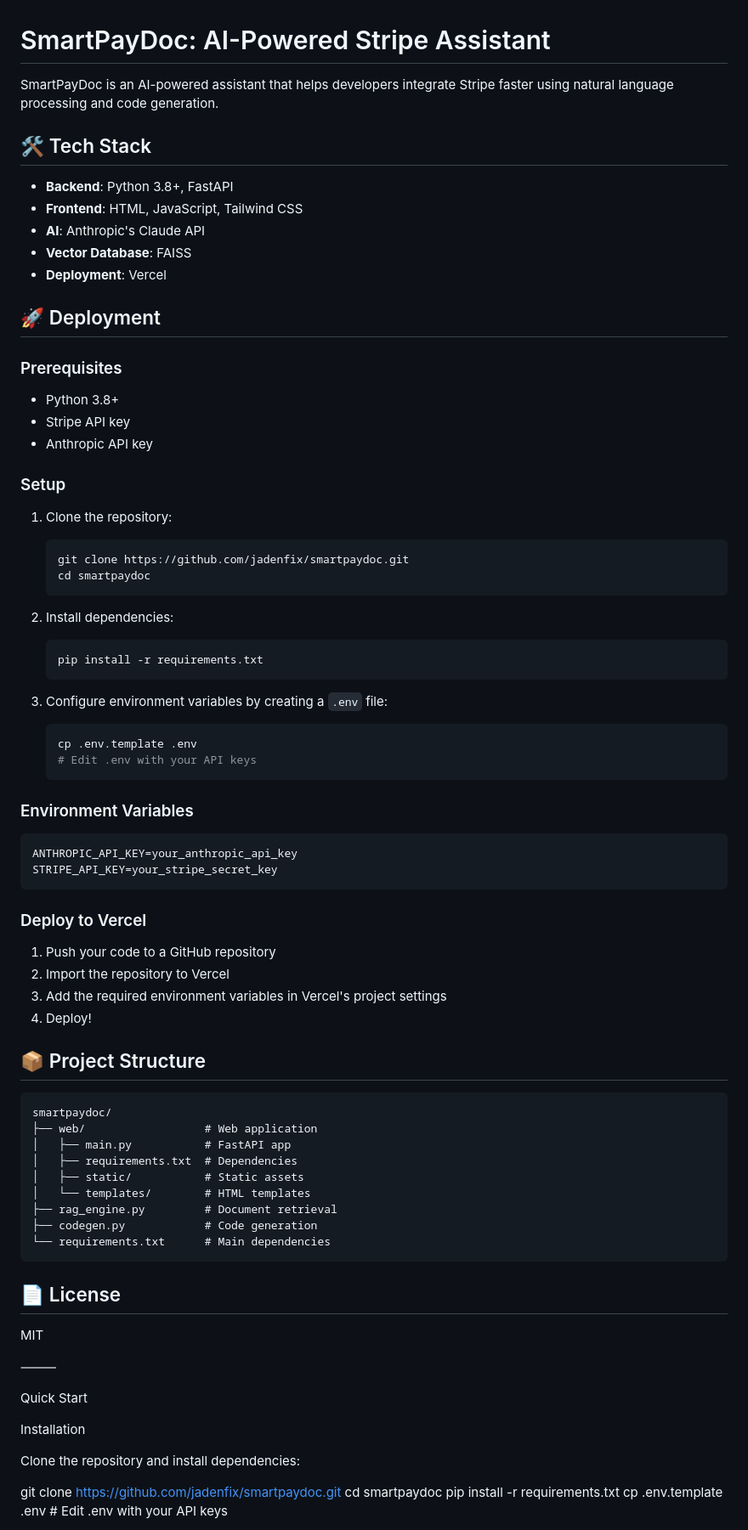
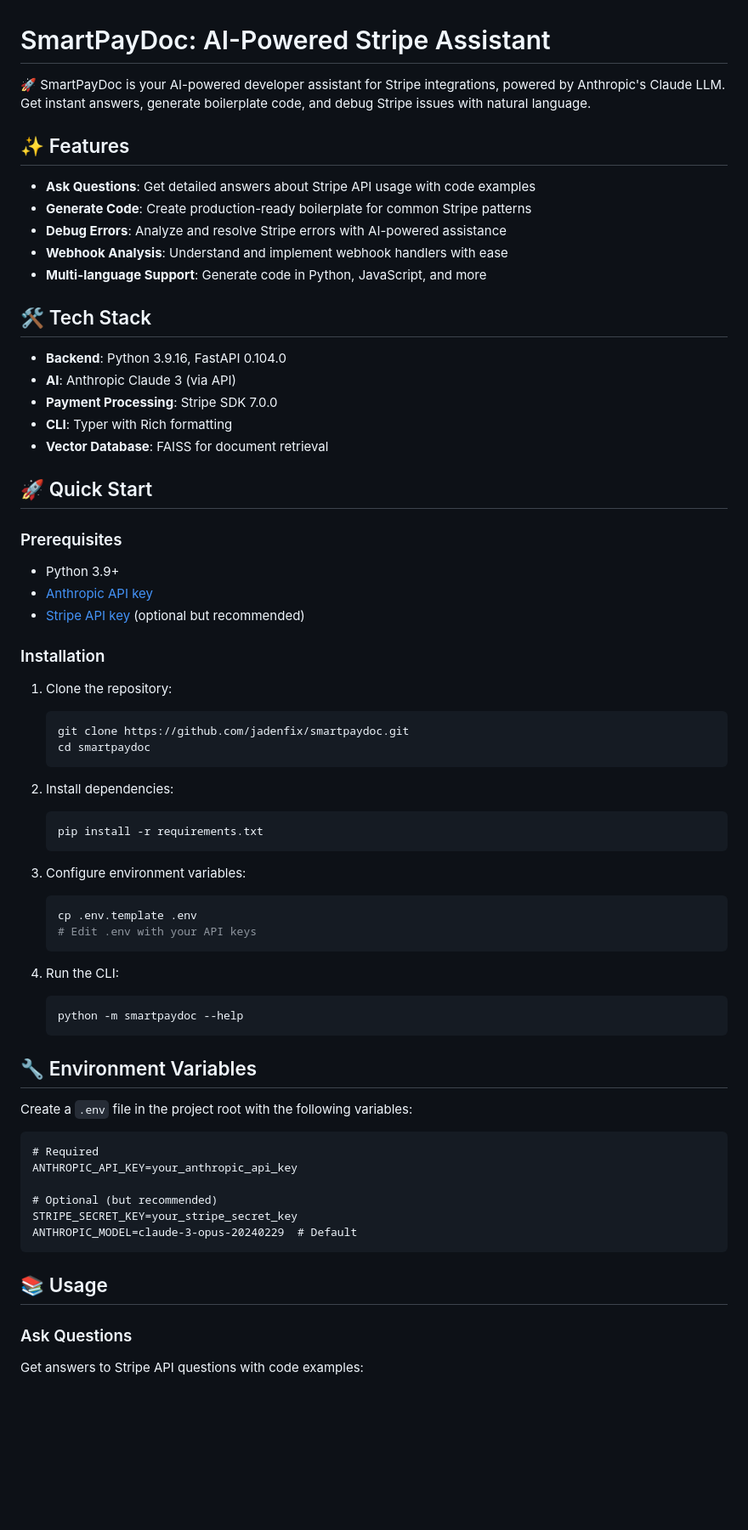
Before and after one commit to jadenfix/smartpaydoc, a Markdown page: README.md, the part around the change printed below. Shown: that part at 85% size. GitHub-like rendering; blank space fills up the shorter version.

````diff
--- a/README.md
+++ b/README.md
@@ -1,24 +1,32 @@
 # SmartPayDoc: AI-Powered Stripe Assistant
 
-SmartPayDoc is an AI-powered assistant that helps developers integrate Stripe faster using natural language processing and code generation.
+🚀 SmartPayDoc is your AI-powered developer assistant for Stripe integrations, powered by Anthropic's Claude LLM. Get instant answers, generate boilerplate code, and debug Stripe issues with natural language.
+
+## ✨ Features
+
+- **Ask Questions**: Get detailed answers about Stripe API usage with code examples
+- **Generate Code**: Create production-ready boilerplate for common Stripe patterns
+- **Debug Errors**: Analyze and resolve Stripe errors with AI-powered assistance
+- **Webhook Analysis**: Understand and implement webhook handlers with ease
+- **Multi-language Support**: Generate code in Python, JavaScript, and more
 
 ## 🛠️ Tech Stack
 
-- **Backend**: Python 3.8+, FastAPI
-- **Frontend**: HTML, JavaScript, Tailwind CSS
-- **AI**: Anthropic's Claude API
-- **Vector Database**: FAISS
-- **Deployment**: Vercel
+- **Backend**: Python 3.9.16, FastAPI 0.104.0
+- **AI**: Anthropic Claude 3 (via API)
+- **Payment Processing**: Stripe SDK 7.0.0
+- **CLI**: Typer with Rich formatting
+- **Vector Database**: FAISS for document retrieval
 
-## 🚀 Deployment
+## 🚀 Quick Start
 
 ### Prerequisites
 
-- Python 3.8+
-- Stripe API key
-- Anthropic API key
+- Python 3.9+
+- [Anthropic API key](https://console.anthropic.com/)
+- [Stripe API key](https://dashboard.stripe.com/apikeys) (optional but recommended)
 
-### Setup
+### Installation
 
 1. Clone the repository:
    ```bash
@@ -31,54 +39,32 @@ SmartPayDoc is an AI-powered assistant that helps developers integrate Stripe fa
    pip install -r requirements.txt
    ```
 
-3. Configure environment variables by creating a `.env` file:
+3. Configure environment variables:
    ```bash
    cp .env.template .env
    # Edit .env with your API keys
    ```
 
-### Environment Variables
+4. Run the CLI:
+   ```bash
+   python -m smartpaydoc --help
+   ```
+
+## 🔧 Environment Variables
+
+Create a `.env` file in the project root with the following variables:
 
 ```
+# Required
 ANTHROPIC_API_KEY=your_anthropic_api_key
-STRIPE_API_KEY=your_stripe_secret_key
+
+# Optional (but recommended)
+STRIPE_SECRET_KEY=your_stripe_secret_key
+ANTHROPIC_MODEL=claude-3-opus-20240229  # Default
 ```
 
-### Deploy to Vercel
+## 📚 Usage
 
-1. Push your code to a GitHub repository
-2. Import the repository to Vercel
-3. Add the required environment variables in Vercel's project settings
-4. Deploy!
+### Ask Questions
+Get answers to Stripe API questions with code examples:
 
-## 📦 Project Structure
-
-```
-smartpaydoc/
-├── web/                  # Web application
-│   ├── main.py           # FastAPI app
-│   ├── requirements.txt  # Dependencies
-│   ├── static/           # Static assets
-│   └── templates/        # HTML templates
-├── rag_engine.py         # Document retrieval
-├── codegen.py            # Code generation
-└── requirements.txt      # Main dependencies
-```
-
-## 📄 License
-
-MIT
-
-⸻
-
-Quick Start
-
-Installation
-
-Clone the repository and install dependencies:
-
-git clone https://github.com/jadenfix/smartpaydoc.git
-cd smartpaydoc
-pip install -r requirements.txt
-cp .env.template .env  # Edit .env with your API keys
-
````
Also changed, not shown: other parts of README.md (+44 -81 lines).
